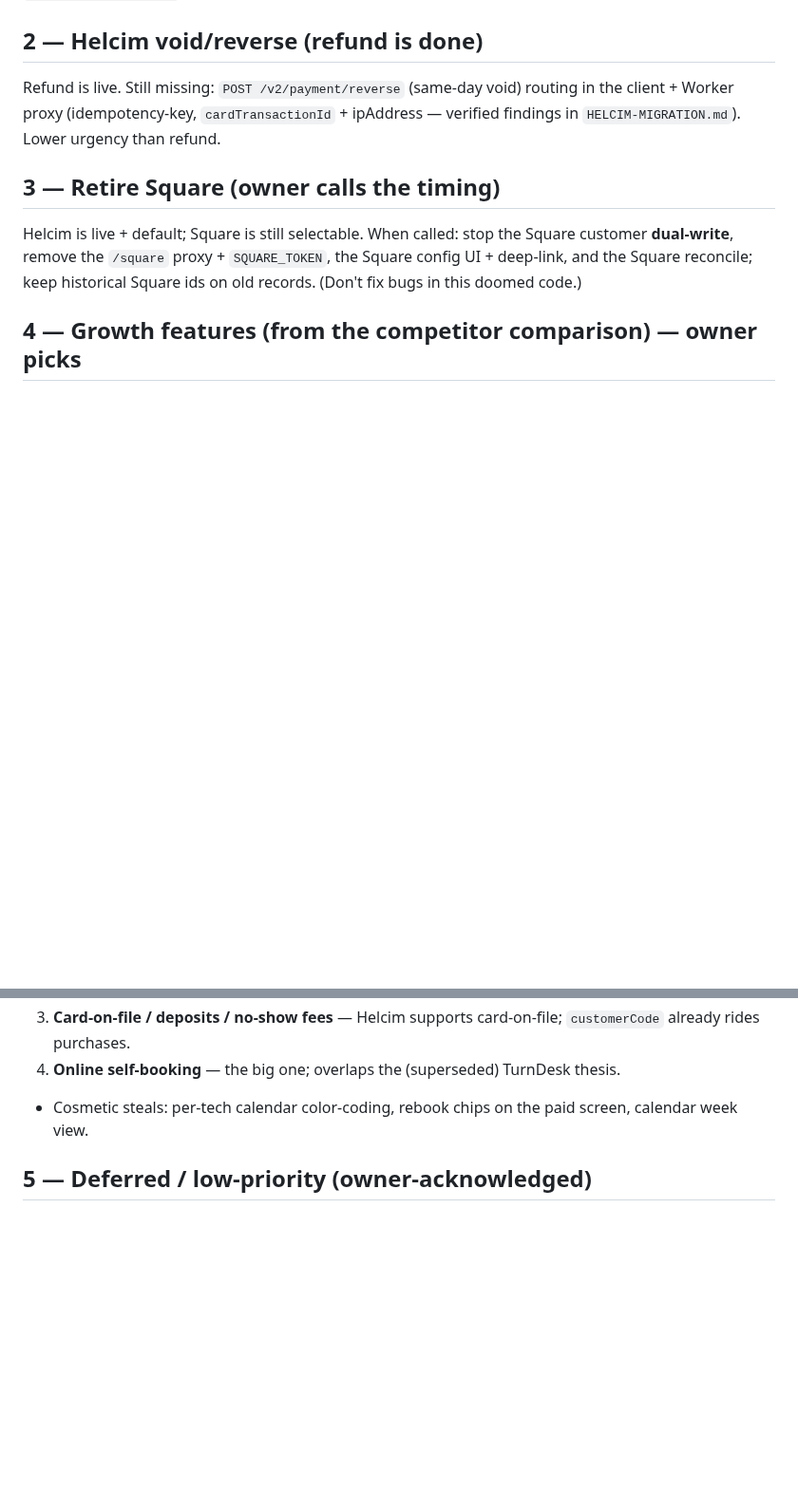
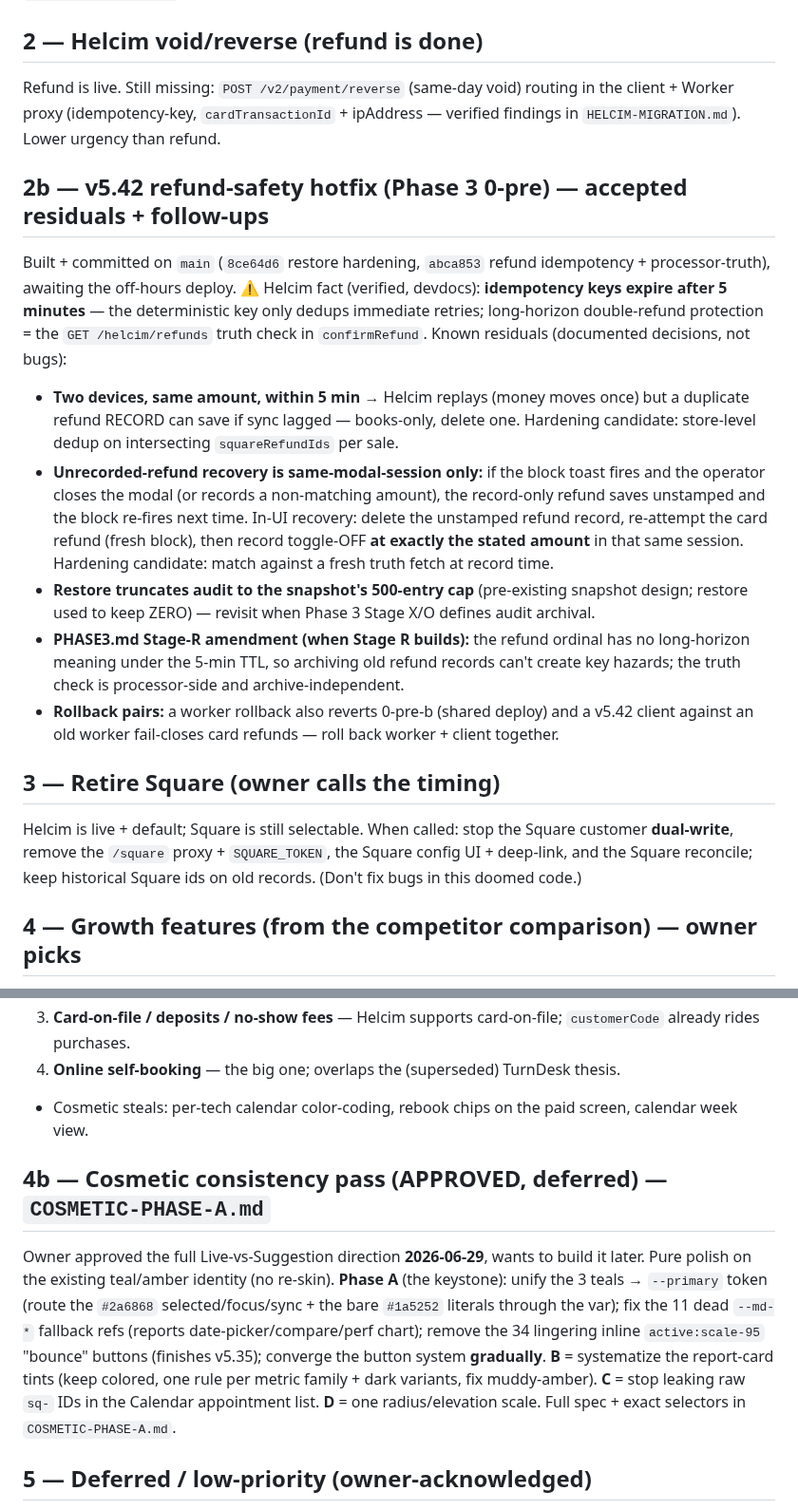
Before and after one commit to MuseNail/musedashboard, a Markdown page: PRIORITIES.md, 2 parts joined by grey strips. Shown at 95% size. Rendered like a GitHub page; blank space fills up the shorter version.

Commit message:
docs(priorities): §2b — v5.42 refund-safety residuals + deploy/rollback runbook
Co-Authored-By: Claude Fable 5 <noreply@anthropic.com>

```diff
--- a/PRIORITIES.md
+++ b/PRIORITIES.md
@@ -18,6 +18,14 @@ The build pipeline for the live single-salon app, ordered by impact. Refreshed *
 ## 2 — Helcim void/reverse (refund is done)
 Refund is live. Still missing: `POST /v2/payment/reverse` (same-day void) routing in the client + Worker proxy (idempotency-key, `cardTransactionId` + ipAddress — verified findings in `HELCIM-MIGRATION.md`). Lower urgency than refund.
 
+## 2b — v5.42 refund-safety hotfix (Phase 3 0-pre) — accepted residuals + follow-ups
+Built + committed on `main` (`8ce64d6` restore hardening, `abca853` refund idempotency + processor-truth), awaiting the off-hours deploy. ⚠️ Helcim fact (verified, devdocs): **idempotency keys expire after 5 minutes** — the deterministic key only dedups immediate retries; long-horizon double-refund protection = the `GET /helcim/refunds` truth check in `confirmRefund`. Known residuals (documented decisions, not bugs):
+- **Two devices, same amount, within 5 min** → Helcim replays (money moves once) but a duplicate refund RECORD can save if sync lagged — books-only, delete one. Hardening candidate: store-level dedup on intersecting `squareRefundIds` per sale.
+- **Unrecorded-refund recovery is same-modal-session only:** if the block toast fires and the operator closes the modal (or records a non-matching amount), the record-only refund saves unstamped and the block re-fires next time. In-UI recovery: delete the unstamped refund record, re-attempt the card refund (fresh block), then record toggle-OFF **at exactly the stated amount** in that same session. Hardening candidate: match against a fresh truth fetch at record time.
+- **Restore truncates audit to the snapshot's 500-entry cap** (pre-existing snapshot design; restore used to keep ZERO) — revisit when Phase 3 Stage X/O defines audit archival.
+- **PHASE3.md Stage-R amendment (when Stage R builds):** the refund ordinal has no long-horizon meaning under the 5-min TTL, so archiving old refund records can't create key hazards; the truth check is processor-side and archive-independent.
+- **Rollback pairs:** a worker rollback also reverts 0-pre-b (shared deploy) and a v5.42 client against an old worker fail-closes card refunds — roll back worker + client together.
+
 ## 3 — Retire Square (owner calls the timing)
 Helcim is live + default; Square is still selectable. When called: stop the Square customer **dual-write**, remove the `/square` proxy + `SQUARE_TOKEN`, the Square config UI + deep-link, and the Square reconcile; keep historical Square ids on old records. (Don't fix bugs in this doomed code.)
 
@@ -27,6 +35,17 @@ Helcim is live + default; Square is still selectable. When called: stop the Squa
 3. **Card-on-file / deposits / no-show fees** — Helcim supports card-on-file; `customerCode` already rides purchases.
 4. **Online self-booking** — the big one; overlaps the (superseded) TurnDesk thesis.
 - Cosmetic steals: per-tech calendar color-coding, rebook chips on the paid screen, calendar week view.
+
+## 4b — Cosmetic consistency pass (APPROVED, deferred) — `COSMETIC-PHASE-A.md`
+Owner approved the full Live-vs-Suggestion direction **2026-06-29**, wants to build it later. Pure
+polish on the existing teal/amber identity (no re-skin). **Phase A** (the keystone): unify the 3
+teals → `--primary` token (route the `#2a6868` selected/focus/sync + the bare `#1a5252` literals
+through the var); fix the 11 dead `--md-*` fallback refs (reports date-picker/compare/perf chart);
+remove the 34 lingering inline `active:scale-95` "bounce" buttons (finishes v5.35); converge the
+button system **gradually**. **B** = systematize the report-card tints (keep colored, one rule per
+metric family + dark variants, fix muddy-amber). **C** = stop leaking raw `sq-` IDs in the Calendar
+appointment list. **D** = one radius/elevation scale. Full spec + exact selectors in
+`COSMETIC-PHASE-A.md`.
 
 ## 5 — Deferred / low-priority (owner-acknowledged)
 - **Permission-toggle wiring:** `canDo('viewReports'/'manageStaff'/'manageServices')` read config but aren't all enforced at the nav/Settings leaves (check live `fd_users` roles first so nobody locks out).
```
